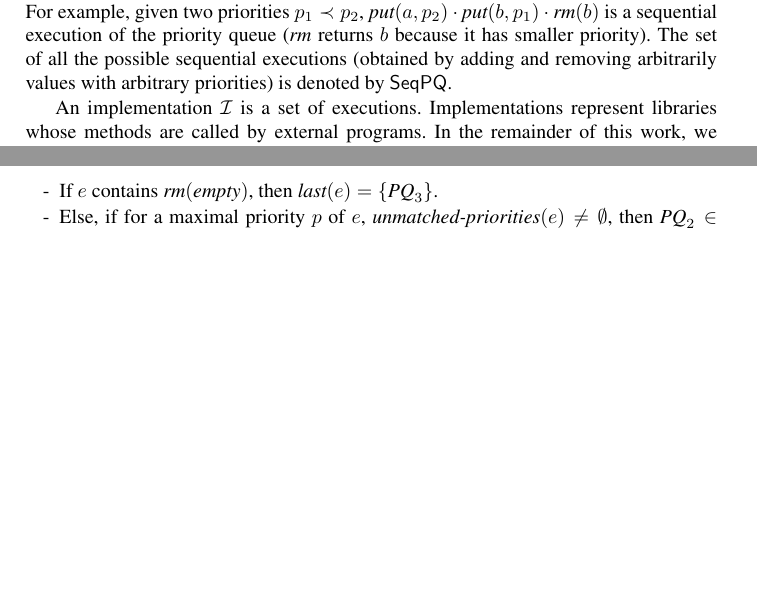
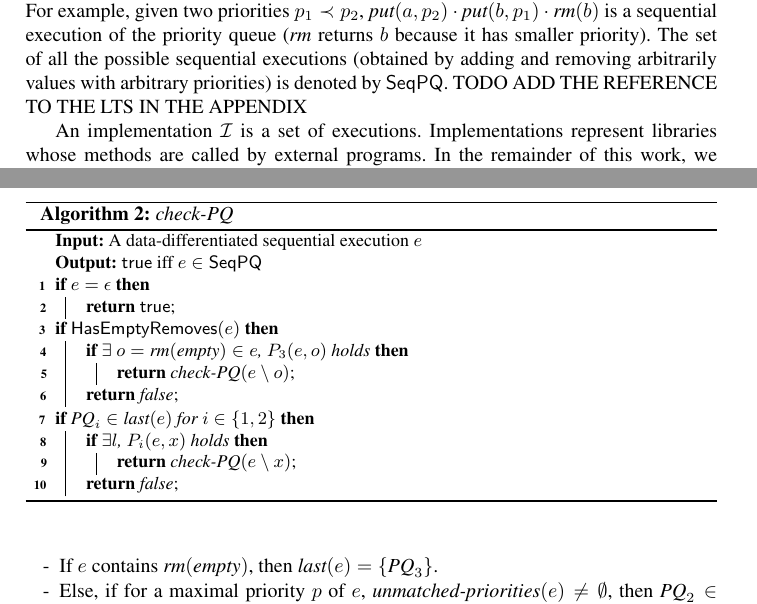
Before and after one commit to menesro/PQueues, a LaTeX paper (paper-LIN-EPQ.tex, which reads Seq-EPQ-dataInd.tex, recur-process.tex): two parts of pages 2 and 5 of 56, joined at a grey line, cut so that both start at the same text, the shorter picture padded with empty space. Compiled offline with pdfLaTeX.

Commit message:
preliminaries

```diff
--- a/Seq-EPQ-dataInd.tex
+++ b/Seq-EPQ-dataInd.tex
@@ -14,7 +14,7 @@ This can be handled using the {\tt assume} statements of typical formal specific
 The return actions are denoted in a similar way as $\textit{ret}_o(\textit{put},a,p)$ and respectively, $\textit{ret}_o(\textit{rm},a')$.
 
 An \emph{execution} $e$ is a sequence of call and return actions which satisfy the following well-formedness properties: each return is preceded by a matching call (i.e., having the same operation identifier), and each operation identifier is used in at most one call/return. We assume every set of executions is closed under isomorphic renaming of operation identifiers. An execution is called \emph{sequential} when no two operations overlap, i.e., each call action is immediately followed by its matching return action, and \emph{concurrent} otherwise. To ease the reading, we write a sequential execution as a sequence of $\textit{put}(a,p)$ and $\textit{rm}(a)$ symbols representing a pair of actions $\textit{call}_o(\textit{put},a,p)\cdot \textit{ret}_o(\textit{put},a,p)$ and $\textit{call}_o(\textit{rm},a)\cdot \textit{ret}_o(\textit{rm},a)$, respectively (where $o\in\mathbb{O}$). For example, given two priorities $p_1 \prec p_2$, $\textit{put}(a,p_2) \cdot \textit{put}(b,p_1) \cdot \textit{rm}(b)$ is a sequential execution of the priority queue ($\textit{rm}$ returns $b$ because it has smaller priority).
-The set of all the possible sequential executions (obtained by adding and removing arbitrarily values with arbitrary priorities) is denoted by $\seqPQ$.
+The set of all the possible sequential executions (obtained by adding and removing arbitrarily values with arbitrary priorities) is denoted by $\seqPQ$. TODO ADD THE REFERENCE TO THE LTS IN THE APPENDIX
 
 
 An implementation $\mathcal{I}$ is a set of executions. Implementations represent libraries whose methods are called by external programs. In the remainder of this work, we consider only completed executions, where each call action has a corresponding return action. This simplification is sound when implementation methods can always make progress in isolation: formally, for any execution $e$ with pending operations, there exists an execution $e'$ obtained by extending $e$ only with the return actions of the pending operations of $e$. Intuitively this means that methods can always return without any help from outside threads, avoiding deadlock.
--- a/recur-process.tex
+++ b/recur-process.tex
@@ -96,6 +97,36 @@ The recursive procedure $\textit{con-check-EPQ}$ is given as follows. Here $P_i(
 %\end{minipage}
 %\hfill
 
+\begin{algorithm}[t]
+\KwIn {A data-differentiated sequential execution $e$}
+\KwOut{$\mathsf{true}$ iff $e\in \seqPQ$}
+
+\If {$e = \epsilon$}
+{\Return $\mathsf{true}$\;}
+
+\If {$\mathsf{HasEmptyRemoves}(e)$}
+{
+    \If {$\exists\ o=\textit{rm}(\textit{empty})\in e$, $P_3(e,o)$ holds}
+    {
+        \KwRet $\textit{check-PQ}(e \setminus o)$;
+    }
+    \KwRet $\textit{false}$;
+}
+
+\If {$\textit{PQ}_i \in \textit{last}(e)$ for $i \in \{1,2\}$}
+{
+    \If {$\exists l$, $P_i(e,x)$ holds}
+    {
+        \KwRet $\textit{check-PQ}(e \setminus x)$;
+    }
+    \KwRet $\textit{false}$;
+}
+\caption{$\textit{check-PQ}$}
+\label{Method-check-PQ}
+\end{algorithm}
+
+
+
 Let us use an example to show how $\textit{check-PQ}$ works. Here we use $w_1 \xrightarrow{R} w_2$ to denote that in $\textit{check-PQ}(w_1)$, we choose the branch of $R$ and recursively call $\textit{check-PQ}(w_2)$.
 
 \begin{example}\label{example:generate extended priority queue executions}
```
Also changed, not shown: recur-process.tex (1 more changed lines).
